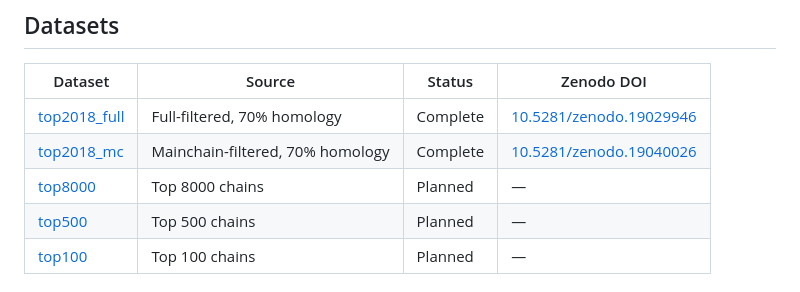
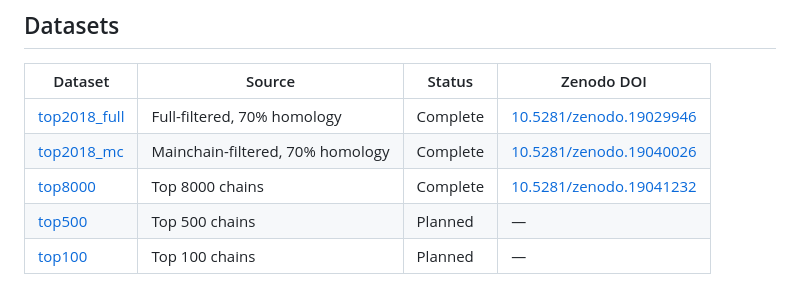
Before and after one commit to prisant/richardson-dataset-curation, a Markdown page: README.md, the part around the change. GitHub-like rendering.

```diff
--- a/README.md
+++ b/README.md
@@ -16,7 +16,7 @@ NQH sidechain flip corrections from Reduce.
 |---------|--------|--------|------------|
 | [top2018_full](top2018_full/) | Full-filtered, 70% homology | Complete | [10.5281/zenodo.19029946](https://doi.org/10.5281/zenodo.19029946) |
 | [top2018_mc](top2018_mc/) | Mainchain-filtered, 70% homology | Complete | [10.5281/zenodo.19040026](https://doi.org/10.5281/zenodo.19040026) |
-| [top8000](top8000/) | Top 8000 chains | Planned | — |
+| [top8000](top8000/) | Top 8000 chains | Complete | [10.5281/zenodo.19041232](https://doi.org/10.5281/zenodo.19041232) |
 | [top500](top500/) | Top 500 chains | Planned | — |
 | [top100](top100/) | Top 100 chains | Planned | — |
 
```
Also changed, not shown: top8000/README.md (+2 -0 lines).
